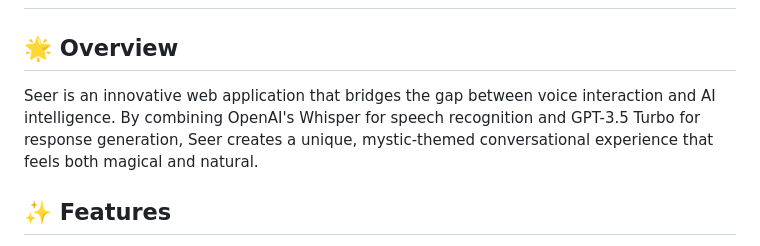
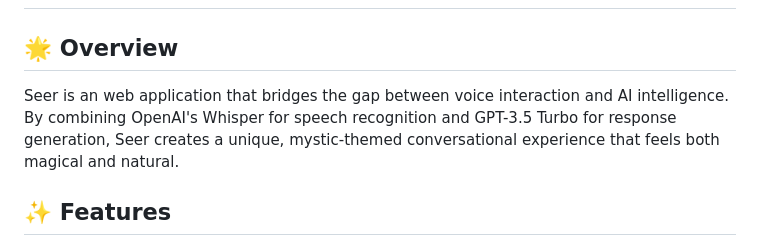
Before and after one commit to issamohamed/Seer, a Markdown page: README.md, the part around the change. GitHub-like rendering.

```diff
--- a/README.md
+++ b/README.md
@@ -6,7 +6,7 @@ A mystical AI-powered voice interaction platform that combines speech recognitio
 
 ## 🌟 Overview
 
-Seer is an innovative web application that bridges the gap between voice interaction and AI intelligence. By combining OpenAI's Whisper for speech recognition and GPT-3.5 Turbo for response generation, Seer creates a unique, mystic-themed conversational experience that feels both magical and natural.
+Seer is an web application that bridges the gap between voice interaction and AI intelligence. By combining OpenAI's Whisper for speech recognition and GPT-3.5 Turbo for response generation, Seer creates a unique, mystic-themed conversational experience that feels both magical and natural.
 
 ## ✨ Features
 
```
